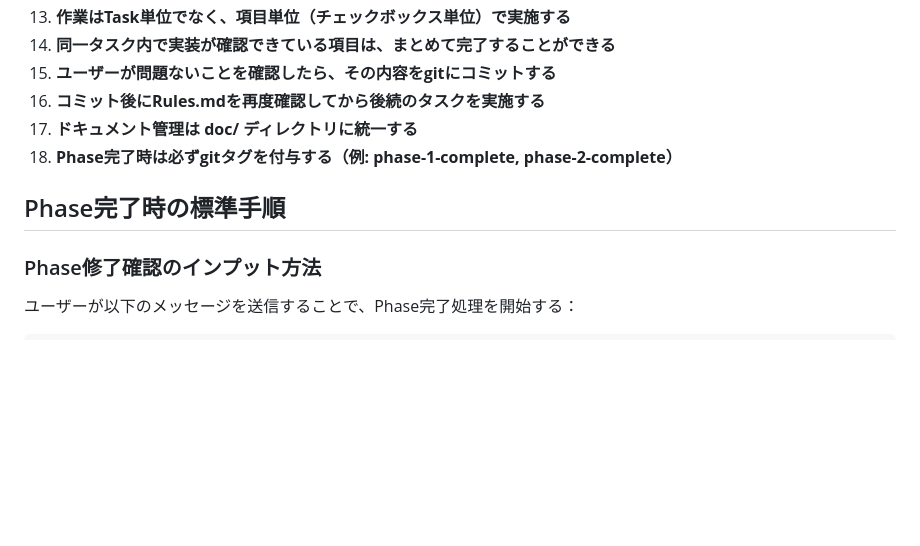
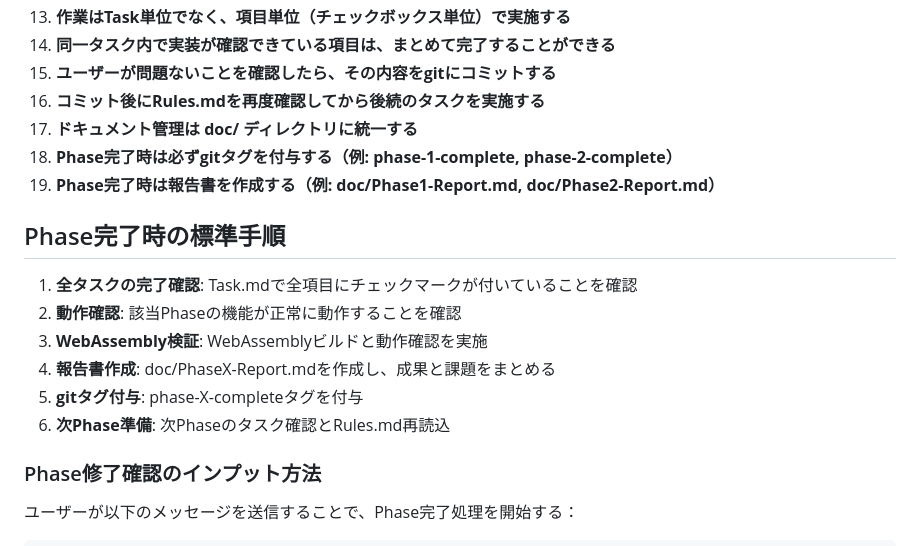
Before and after one commit to Mooan/amazonq-game-challange, a Markdown page: doc/Rules.md, the part around the change. GitHub-like rendering; blank space fills up the shorter version.

Commit message:
Phase 2 Complete: Add comprehensive report and update development rules

```diff
--- a/doc/Rules.md
+++ b/doc/Rules.md
@@ -17,11 +17,19 @@
 13. **作業はTask単位でなく、項目単位（チェックボックス単位）で実施する**
 14. **同一タスク内で実装が確認できている項目は、まとめて完了することができる**
 15. **ユーザーが問題ないことを確認したら、その内容をgitにコミットする**
-15. **コミット後にRules.mdを再度確認してから後続のタスクを実施する**
-16. **ドキュメント管理は doc/ ディレクトリに統一する**
-17. **Phase完了時は必ずgitタグを付与する（例: phase-1-complete, phase-2-complete）**
+16. **コミット後にRules.mdを再度確認してから後続のタスクを実施する**
+17. **ドキュメント管理は doc/ ディレクトリに統一する**
+18. **Phase完了時は必ずgitタグを付与する（例: phase-1-complete, phase-2-complete）**
+19. **Phase完了時は報告書を作成する（例: doc/Phase1-Report.md, doc/Phase2-Report.md）**
 
 ## Phase完了時の標準手順
+
+1. **全タスクの完了確認**: Task.mdで全項目にチェックマークが付いていることを確認
+2. **動作確認**: 該当Phaseの機能が正常に動作することを確認
+3. **WebAssembly検証**: WebAssemblyビルドと動作確認を実施
+4. **報告書作成**: doc/PhaseX-Report.mdを作成し、成果と課題をまとめる
+5. **gitタグ付与**: phase-X-completeタグを付与
+6. **次Phase準備**: 次Phaseのタスク確認とRules.md再読込
 
 ### Phase修了確認のインプット方法
 ユーザーが以下のメッセージを送信することで、Phase完了処理を開始する：
```
Also changed, not shown: doc/Phase2-Report.md (added, +146 -0 lines).
